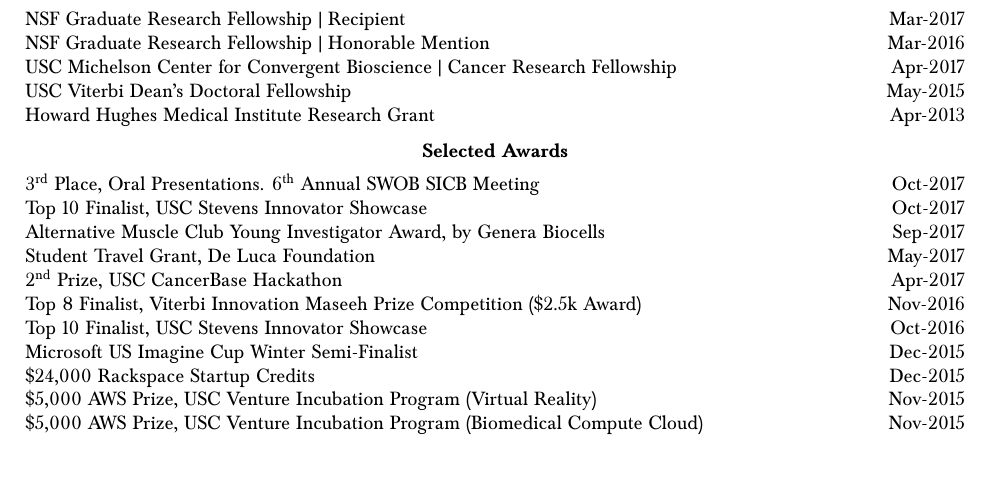
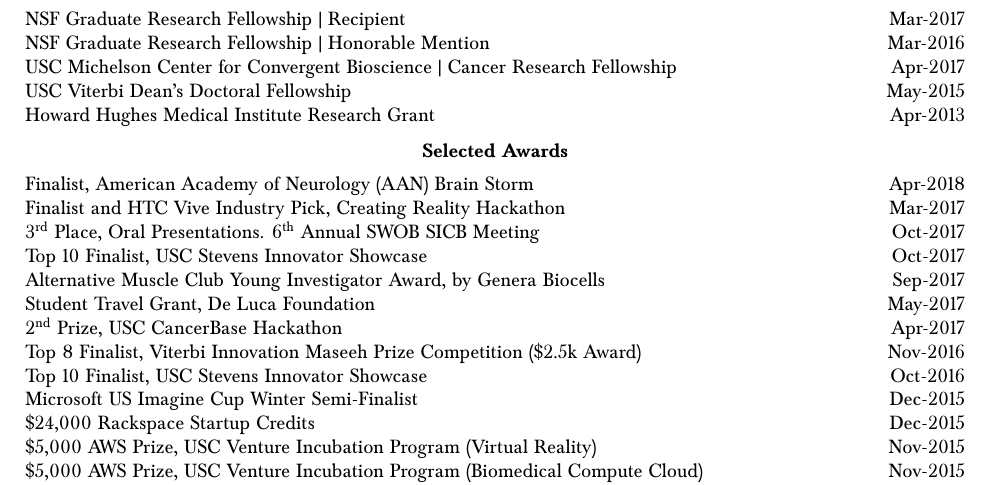
Before and after one commit to bc/resume, a LaTeX document (brian.tex): part of page 3 of 4, cut so that both start at the same text. Compiled offline with pdfLaTeX.

Commit message:
updated for AAN

```diff
--- a/brian.tex
+++ b/brian.tex
@@ -213,6 +213,8 @@
   \vspace*{2mm}\section*{Selected Awards}
 
   \vspace*{1mm}\noindent\begin{tabularx}{17cm}{X r}
+	Finalist, American Academy of Neurology (AAN) Brain Storm & Apr-2018 \\% Parkinson's project
+	Finalist and HTC Vive Industry Pick, Creating Reality Hackathon & Mar-2017 \\% Insight Parkinson's Disease assessment and therapy tool.
     3\ts{rd} Place, Oral Presentations. 6\ts{th} Annual SWOB SICB Meeting & Oct-2017\\ %""Oct21,2017,Claremont CA, "Analytics for tendon-driven robotic limb endpoint force production."
     Top 10 Finalist, USC Stevens Innovator Showcase & Oct-2017 \\% infusion
     Alternative Muscle Club Young Investigator Award, by Genera Biocells & Sep-2017\\
```
Also changed, not shown: AMC_2017_hires_ - 49.jpg (added), brian.pdf, 2 other files.
